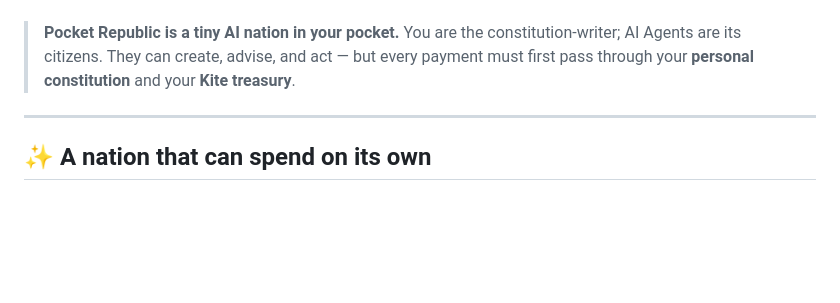
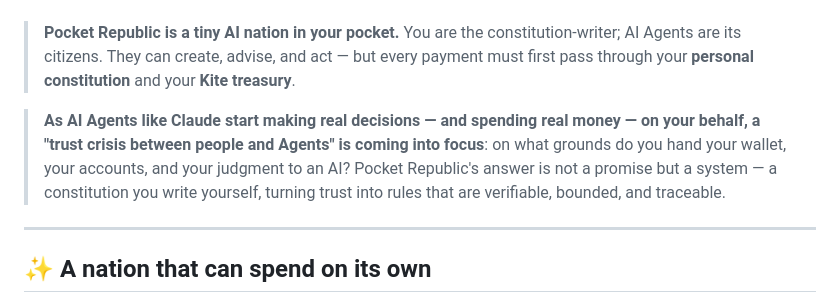
Before and after one commit to LierMi/pocket-republic, a Markdown page: README.en.md, the part around the change. Drawn GitHub-style; blank space fills up the shorter version.

Commit message:
docs(readme): sync trust-crisis intro to English README
Co-Authored-By: Claude Opus 4.8 <noreply@anthropic.com>

```diff
--- a/README.en.md
+++ b/README.en.md
@@ -18,6 +18,8 @@
 
 > **Pocket Republic is a tiny AI nation in your pocket.**
 > You are the constitution-writer; AI Agents are its citizens. They can create, advise, and act — but every payment must first pass through your **personal constitution** and your **Kite treasury**.
+
+> **As AI Agents like Claude start making real decisions — and spending real money — on your behalf, a "trust crisis between people and Agents" is coming into focus**: on what grounds do you hand your wallet, your accounts, and your judgment to an AI? Pocket Republic's answer is not a promise but a system — a constitution you write yourself, turning trust into rules that are verifiable, bounded, and traceable.
 
 ---
 
```
